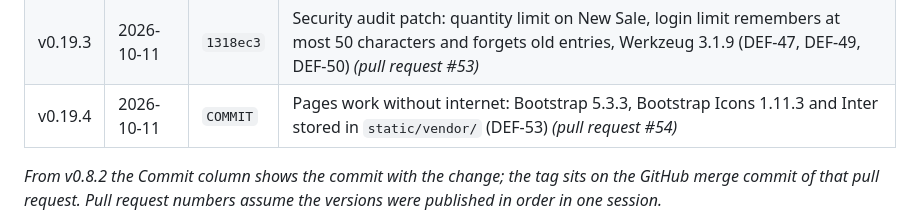
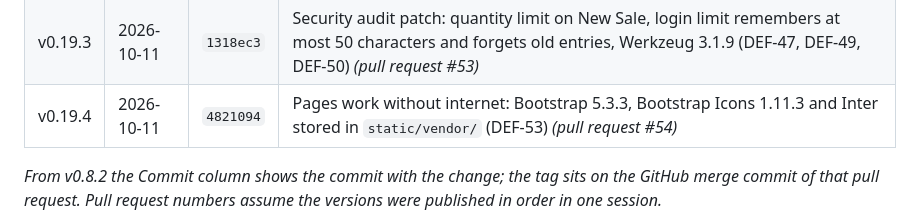
Before and after one commit to JmlAsync/inventory-pos-system, a Markdown page: project_documentation_draft.md, the part around the change. GitHub-like rendering.

Commit message:
Docs: v0.19.4 commit id in the version history
Co-Authored-By: Claude Opus 5.5 <noreply@anthropic.com>
Claude-Session: https://claude.ai/code/session_01AnRZgfVLrJe4aroni2zZdi

```diff
--- a/project_documentation_draft.md
+++ b/project_documentation_draft.md
@@ -193,7 +193,7 @@ The tag message summarizes what the increment added.
 | v0.19.2 | 2026-10-09 | `57527bb` | Avatar menu grows to fit its words; each line on one line (DEF-46) *(pull request #51)* |
 | — | 2026-10-11 | — | Documentation: security audit of v0.19.2 (`docs/security_audit_2026-10-11.md`, DEF-47–DEF-52) *(pull request #52, no tag)* |
 | v0.19.3 | 2026-10-11 | `1318ec3` | Security audit patch: quantity limit on New Sale, login limit remembers at most 50 characters and forgets old entries, Werkzeug 3.1.9 (DEF-47, DEF-49, DEF-50) *(pull request #53)* |
-| v0.19.4 | 2026-10-11 | `COMMIT` | Pages work without internet: Bootstrap 5.3.3, Bootstrap Icons 1.11.3 and Inter stored in `static/vendor/` (DEF-53) *(pull request #54)* |
+| v0.19.4 | 2026-10-11 | `4821094` | Pages work without internet: Bootstrap 5.3.3, Bootstrap Icons 1.11.3 and Inter stored in `static/vendor/` (DEF-53) *(pull request #54)* |
 
 *From v0.8.2 the Commit column shows the commit with the change; the tag sits on the GitHub merge commit of that pull request.
 Pull request numbers assume the versions were published in order in one session.*
```
